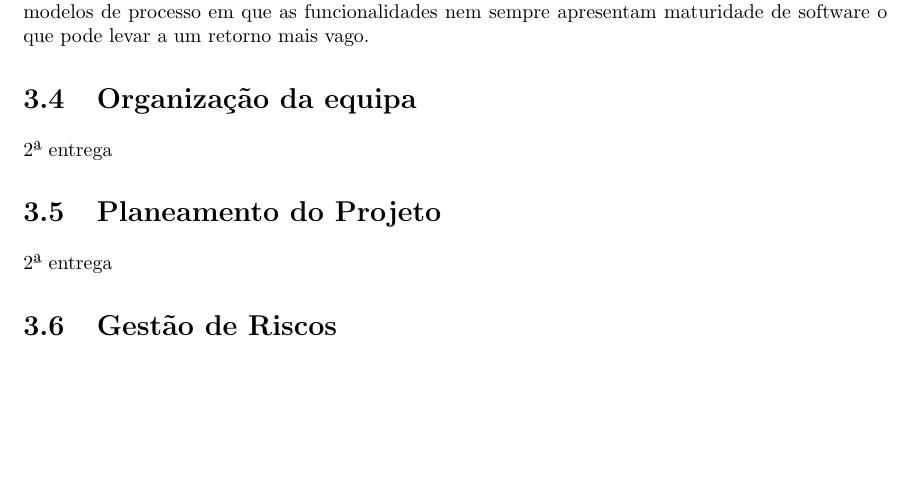
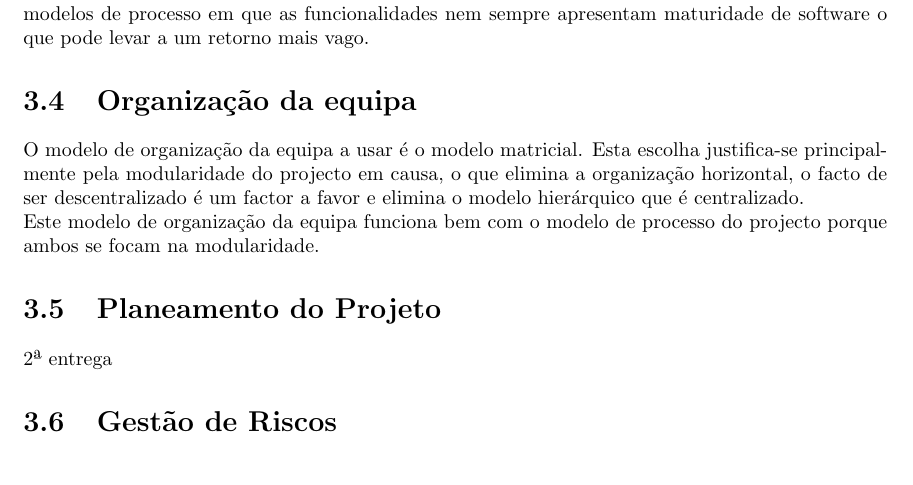
Before and after one commit to HFSVBC/projetofinal_1718, a LaTeX document (Relatorios/Relatorio_PGP/relatorio_fase_I/Relatorio_PGP_fase_I.tex): part of page 13 of 16, cut so that both start at the same text, the shorter picture padded with empty space. Compiled offline with pdfLaTeX.

Commit message:
report updated

```diff
--- a/Relatorios/Relatorio_PGP/relatorio_fase_I/Relatorio_PGP_fase_I.tex
+++ b/Relatorios/Relatorio_PGP/relatorio_fase_I/Relatorio_PGP_fase_I.tex
@@ -327,7 +327,8 @@ Postman ou similar & 500\% & Durante todo o tempo de desenvolvimento &  \\
 A nossa escolha sobre o modelo de processo a utilizar recai sobre o modelo incremental porque é aquele que melhor se adapta à equipa e ao produto a desenvolver.\\
 Visto ser um modelo constituido por mini cascatas conseguimos ter uma funcionalidade a 100\% mais rapidamente do que com qualquer outro modelo de processo. Isto será especialmente relevante nas reuniões com os clientes (professores), pois, assim conseguimos apresentar funcionalidades com maturidade de software e assim o retorno será mais preciso,ao contrário do que acontece com outros modelos de processo em que as funcionalidades nem sempre apresentam maturidade de software o que pode levar a um retorno mais vago.
 \section{Organização da equipa}
-2ª entrega
+O modelo de organização da equipa a usar é o modelo matricial. Esta escolha justifica-se principalmente pela modularidade do projecto em causa, o que elimina a organização horizontal, o facto de ser descentralizado é um factor a favor e elimina o modelo hierárquico que é centralizado.\\
+Este modelo de organização da equipa funciona bem com o modelo de processo do projecto porque ambos se focam na modularidade.
 \section{Planeamento do Projeto}
 2ª entrega
 \section{Gestão de Riscos}
```
Also changed, not shown: Relatorios/Relatorio_PGP/relatorio_fase_I/Relatorio_PGP_fase_I.pdf, 2 other files.
